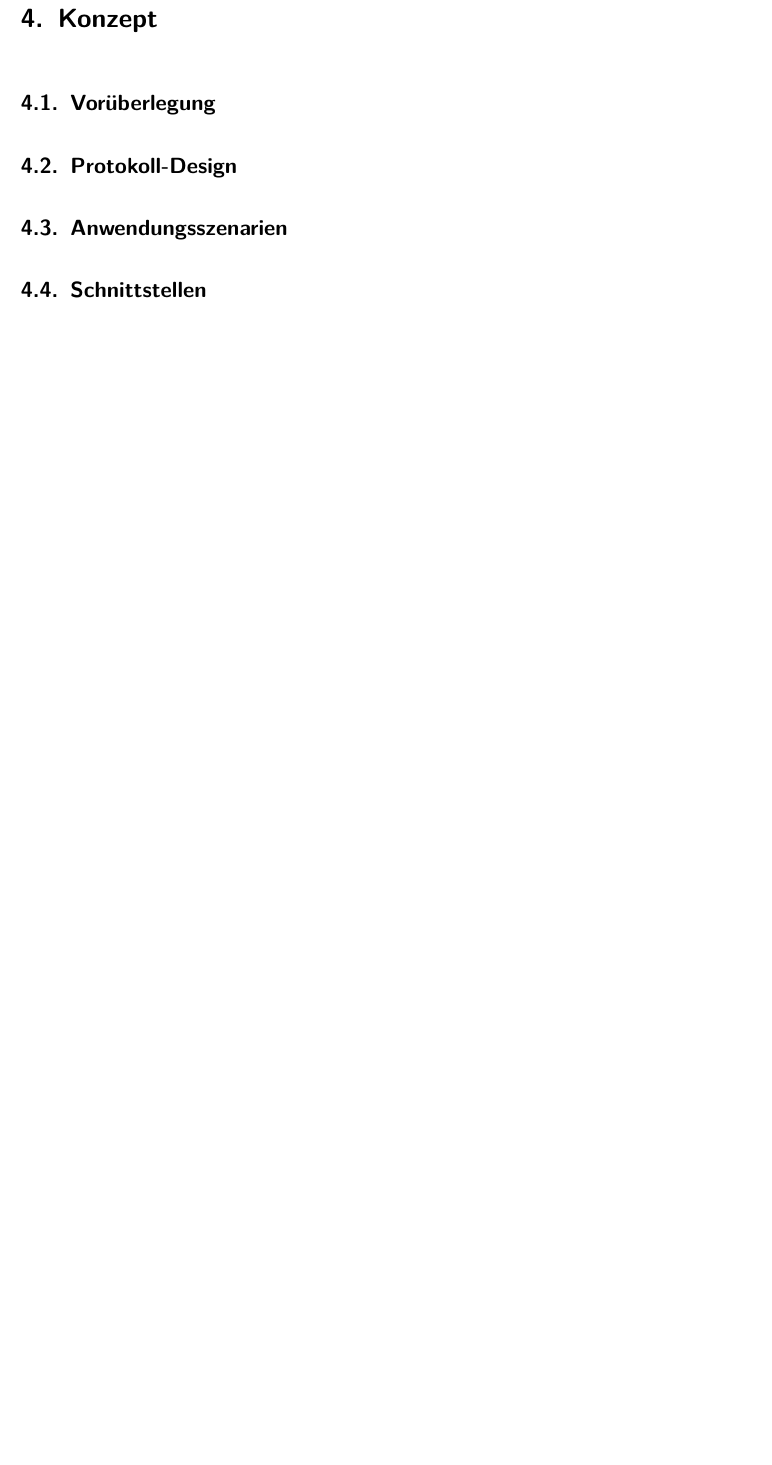
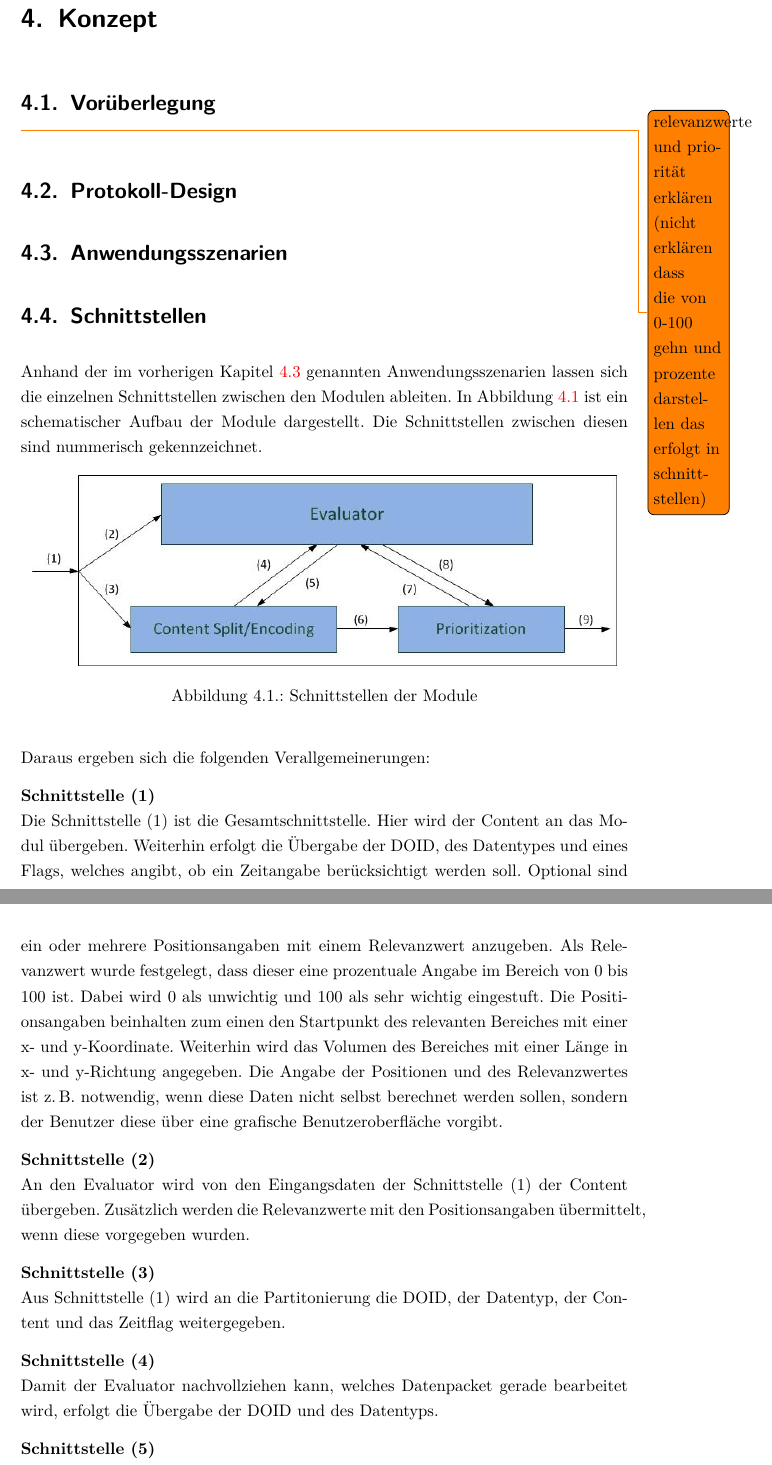
Before and after one commit to mariodonick/CAVLOD, a LaTeX document (Documentation/projektarbeit2012/projektarbeit.tex, which reads Documentation/projektarbeit2012/Schnittstellen.tex, Documentation/projektarbeit2012/Vorueberlegung.tex): part of page 14 of 29 before the commit and two parts of pages 14 and 15 of 32 after it, the two joined at a grey line, cut so that both start at the same text, the shorter picture padded with empty space. Compiled offline with pdfLaTeX; a LaTeX package or settings file that is missing is left out; an older LaTeX class or package is replaced by its successor.

Commit message:
doc: first try schnittstellen

```diff
--- a/Documentation/projektarbeit2012/Schnittstellen.tex
+++ b/Documentation/projektarbeit2012/Schnittstellen.tex
@@ -0,0 +1,43 @@
+Anhand der im vorherigen Kapitel \ref{sec:Anwendungsszenarien} genannten Anwendungsszenarien lassen
+sich die einzelnen Schnittstellen zwischen den Modulen ableiten. In
+\abbildung{Schnittstellen} ist ein schematischer Aufbau der Module
+dargestellt. Die Schnittstellen zwischen diesen sind nummerisch gekennzeichnet.
+
+\begin{figure}[H]
+\centering
+\includegraphics[scale=.7]{Schnittstellen.jpg}
+\caption{Schnittstellen der Module}
+\label{fig:Schnittstellen}
+\end{figure}
+
+Daraus ergeben sich die folgenden Verallgemeinerungen:
+
+\textbf{Schnittstelle (1)}\newline
+Die Schnittstelle (1) ist die Gesamtschnittstelle. Hier wird der
+Content an das Modul übergeben. Weiterhin erfolgt die Übergabe der DOID, des
+Datentypes und eines Flags, welches angibt, ob ein Zeitangabe berücksichtigt
+werden soll.
+Optional sind ein oder mehrere Positionsangaben mit einem Relevanzwert
+anzugeben. Als Relevanzwert wurde festgelegt, dass dieser eine prozentuale
+Angabe im Bereich von 0 bis 100 ist. Dabei wird 0 als unwichtig und 100 als
+sehr wichtig eingestuft. Die Positionsangaben beinhalten zum einen den
+Startpunkt des relevanten Bereiches mit einer x- und y-Koordinate. Weiterhin
+wird das Volumen des Bereiches mit einer Länge in x- und y-Richtung angegeben.
+Die Angabe der Positionen und des Relevanzwertes ist \zB notwendig, wenn diese
+Daten nicht selbst berechnet werden sollen, sondern der Benutzer diese über eine
+grafische Benutzeroberfläche vorgibt.
+
+\textbf{Schnittstelle (2)} \newline
+An den Evaluator wird von den Eingangsdaten der Schnittstelle (1)
+der Content übergeben. Zusätzlich werden die Relevanzwerte mit den
+Positionsangaben übermittelt, wenn diese vorgegeben wurden.
+
+\textbf{Schnittstelle (3)} \newline
+Aus Schnittstelle (1) wird an die Partitonierung
+die DOID, der Datentyp, der Content und das Zeitflag weitergegeben.
+
+\textbf{Schnittstelle (4)} \newline
+Damit der Evaluator nachvollziehen kann, welches Datenpacket gerade bearbeitet
+wird, erfolgt die Übergabe der DOID und des Datentyps.
+
+\textbf{Schnittstelle (5)} \newline
--- a/Documentation/projektarbeit2012/Vorueberlegung.tex
+++ b/Documentation/projektarbeit2012/Vorueberlegung.tex
@@ -0,0 +1,3 @@
+
+\todo{relevanzwerte und priorität erklären (nicht erklären dass die von
+0-100 gehn und prozente darstellen das erfolgt in schnittstellen)}
```
Also changed, not shown: Documentation/projektarbeit2012/Implementierung.tex (+12 -12 lines), Documentation/projektarbeit2012/projektarbeit.tex (+1 -1 lines), Documentation/projektarbeit2012/Bilder/Schnittstellen.jpg (added), Documentation/projektarbeit2012/Schnittstellen.tex (28 more changed lines).
